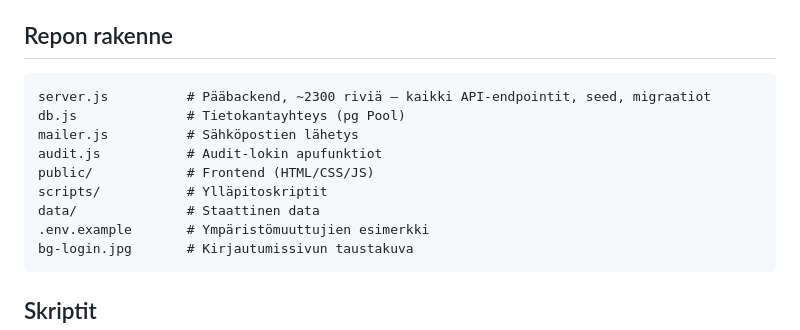
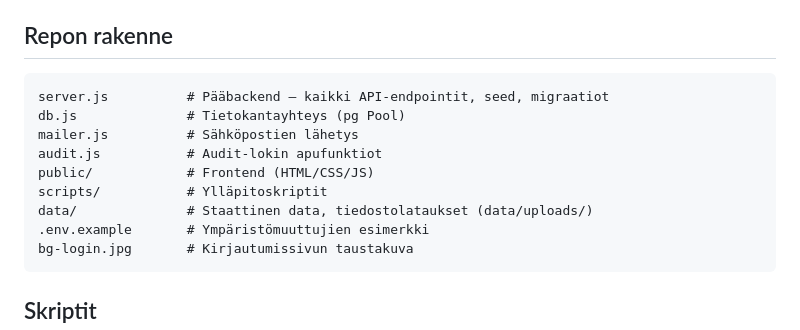
Before and after one commit to sorvamaa/lentokerho-app, a Markdown page: CLAUDE.md, the part around one of its changes. GitHub-like rendering.

````diff
--- a/CLAUDE.md
+++ b/CLAUDE.md
@@ -21,13 +21,13 @@ Varjoliidon koulutussovellus lentokerhoille — oppilaiden koulutuksen seuranta,
 ## Repon rakenne
 
 ```
-server.js          # Pääbackend, ~2300 riviä — kaikki API-endpointit, seed, migraatiot
+server.js          # Pääbackend — kaikki API-endpointit, seed, migraatiot
 db.js              # Tietokantayhteys (pg Pool)
 mailer.js          # Sähköpostien lähetys
 audit.js           # Audit-lokin apufunktiot
 public/            # Frontend (HTML/CSS/JS)
 scripts/           # Ylläpitoskriptit
-data/              # Staattinen data
+data/              # Staattinen data, tiedostolataukset (data/uploads/)
 .env.example       # Ympäristömuuttujien esimerkki
 bg-login.jpg       # Kirjautumissivun taustakuva
 ```
````
Also changed, not shown: other parts of CLAUDE.md (+31 -11 lines).
